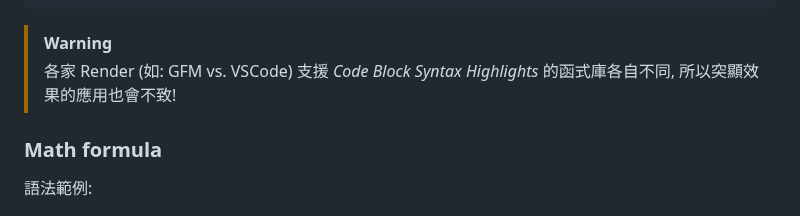
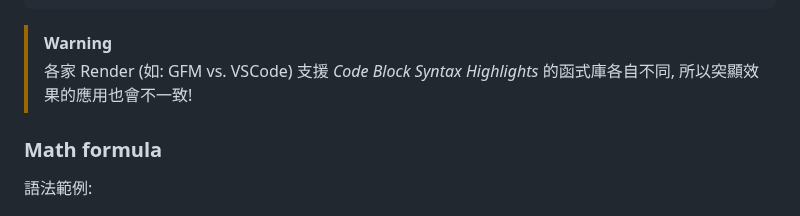
Before and after one commit to PolluxLin/polluxlin.github.io, a Markdown page: README.md, the part around the change. Drawn GitHub-style.

Commit message:
Hotfix - Text

````diff
--- a/README.md
+++ b/README.md
@@ -271,7 +271,7 @@ CREATE        INDEX If NOT EXISTS [Blacklist_I02X] ON [Blacklist](RecGUID, Activ
 ```
 
 > [!WARNING]
-> 各家 Render (如: GFM vs. VSCode) 支援 *Code Block Syntax Highlights* 的函式庫各自不同, 所以突顯效果的應用也會不致!
+> 各家 Render (如: GFM vs. VSCode) 支援 *Code Block Syntax Highlights* 的函式庫各自不同, 所以突顯效果的應用也會不一致!
 
 ### Math formula
 
````
